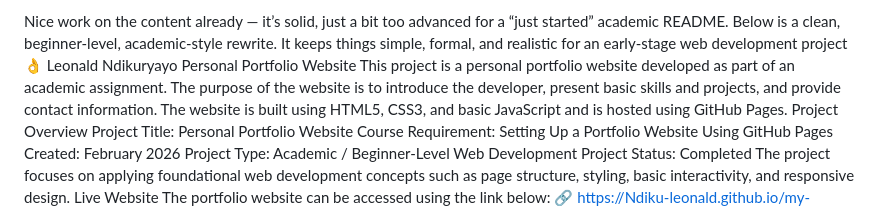
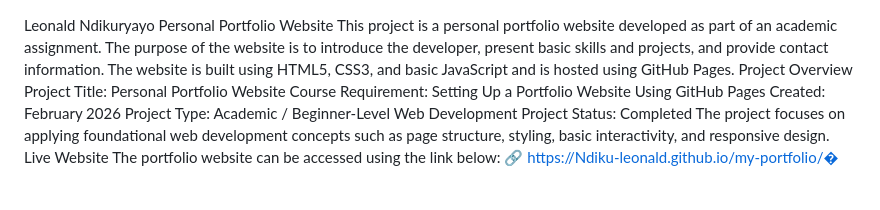
Before and after one commit to Ndiku-leonald/my-portfolio, a Markdown page: README.md, the part around the change. Rendered like a GitHub page; blank space fills up the shorter version.

```diff
--- a/README.md
+++ b/README.md
@@ -1,5 +1,4 @@
-Nice work on the content already — it’s solid, just a bit too advanced for a “just started” academic README. Below is a clean, beginner-level, academic-style rewrite.
-It keeps things simple, formal, and realistic for an early-stage web development project 👌
+
 Leonald Ndikuryayo
 Personal Portfolio Website
 This project is a personal portfolio website developed as part of an academic assignment. The purpose of the website is to introduce the developer, present basic skills and projects, and provide contact information. The website is built using HTML5, CSS3, and basic JavaScript and is hosted using GitHub Pages.
```
